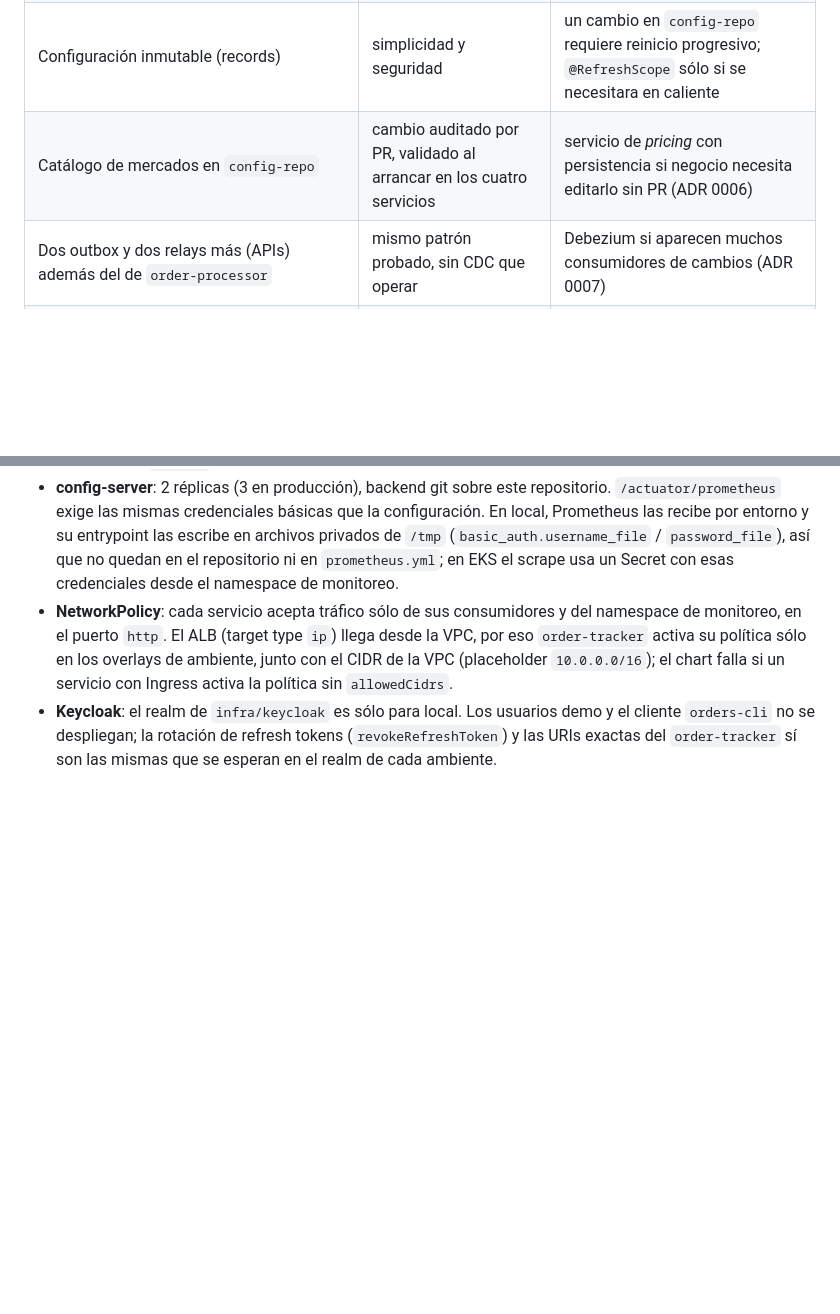
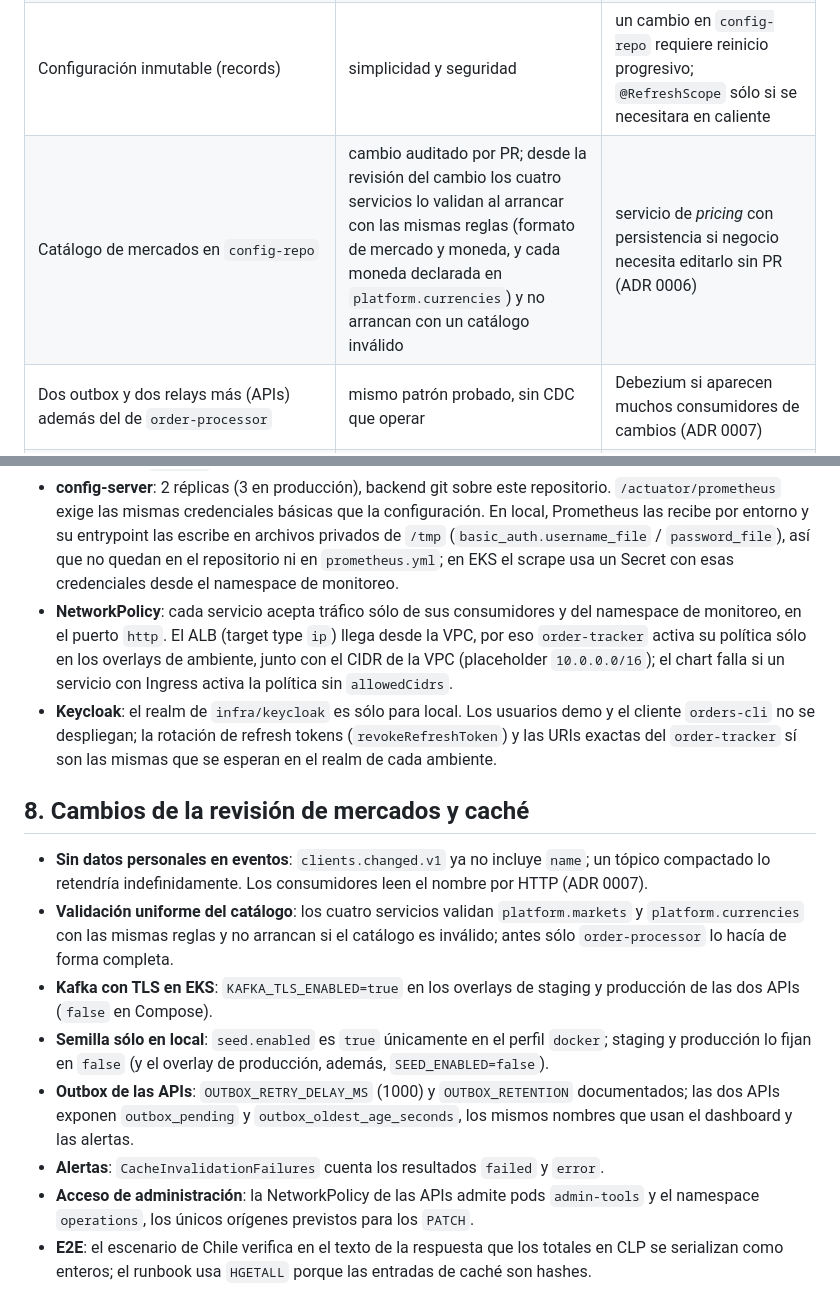
Before and after one commit to 3xor18/grupo-mariposa, a Markdown page: docs/implementation-notes.md, 2 parts joined by grey strips. Rendered like a GitHub page; blank space fills up the shorter version.

Commit message:
docs: record the markets and cache review changes and the admin network path
- implementation notes: the four services now validate the catalog with the same
  rules, and a new section lists the review changes
- README and runbook: the PATCH endpoints are reachable in EKS only from
  admin-tools pods or the operations namespace

```diff
--- a/docs/implementation-notes.md
+++ b/docs/implementation-notes.md
@@ -41,7 +41,7 @@ consciente y los riesgos que quedan.
 | Límites del contrato (largo de ids, 500 ítems, 256 caracteres de causa) son constantes | reflejan el JSON Schema, no son *tunables* | generarlos desde el esquema en build |
 | El build de la imagen de `order-processor` no corre los tests | Testcontainers no puede correr dentro del build | se corren en CI antes del build |
 | Configuración inmutable (records) | simplicidad y seguridad | un cambio en `config-repo` requiere reinicio progresivo; `@RefreshScope` sólo si se necesitara en caliente |
-| Catálogo de mercados en `config-repo` | cambio auditado por PR, validado al arrancar en los cuatro servicios | servicio de *pricing* con persistencia si negocio necesita editarlo sin PR (ADR 0006) |
+| Catálogo de mercados en `config-repo` | cambio auditado por PR; desde la revisión del cambio los cuatro servicios lo validan al arrancar con las mismas reglas (formato de mercado y moneda, y cada moneda declarada en `platform.currencies`) y no arrancan con un catálogo inválido | servicio de *pricing* con persistencia si negocio necesita editarlo sin PR (ADR 0006) |
 | Dos outbox y dos relays más (APIs) además del de `order-processor` | mismo patrón probado, sin CDC que operar | Debezium si aparecen muchos consumidores de cambios (ADR 0007) |
 | Tasas de impuesto en `config-repo` sin fecha de vigencia | cambio auditado por PR, validación completa al arrancar y tasa guardada en cada línea | colección `tax_rates` con `validFrom`/`validTo` y tasa elegida por `occurredAt` (TODO-2) |
 | Ventana entre un cambio de datos maestros y la caché | la latencia del evento es de milisegundos y el TTL la acota si se pierde | consulta en línea del estado del cliente si negocio exige ventana cero (ADR 0007) |
@@ -100,3 +100,21 @@ consciente y los riesgos que quedan.
 - **Keycloak**: el realm de `infra/keycloak` es sólo para local. Los usuarios demo y el cliente `orders-cli` no se
   despliegan; la rotación de refresh tokens (`revokeRefreshToken`) y las URIs exactas del `order-tracker` sí son
   las mismas que se esperan en el realm de cada ambiente.
+
+## 8. Cambios de la revisión de mercados y caché
+
+- **Sin datos personales en eventos**: `clients.changed.v1` ya no incluye `name`; un tópico compactado lo retendría
+  indefinidamente. Los consumidores leen el nombre por HTTP (ADR 0007).
+- **Validación uniforme del catálogo**: los cuatro servicios validan `platform.markets` y `platform.currencies` con
+  las mismas reglas y no arrancan si el catálogo es inválido; antes sólo `order-processor` lo hacía de forma completa.
+- **Kafka con TLS en EKS**: `KAFKA_TLS_ENABLED=true` en los overlays de staging y producción de las dos APIs
+  (`false` en Compose).
+- **Semilla sólo en local**: `seed.enabled` es `true` únicamente en el perfil `docker`; staging y producción lo fijan
+  en `false` (y el overlay de producción, además, `SEED_ENABLED=false`).
+- **Outbox de las APIs**: `OUTBOX_RETRY_DELAY_MS` (1000) y `OUTBOX_RETENTION` documentados; las dos APIs exponen
+  `outbox_pending` y `outbox_oldest_age_seconds`, los mismos nombres que usan el dashboard y las alertas.
+- **Alertas**: `CacheInvalidationFailures` cuenta los resultados `failed` y `error`.
+- **Acceso de administración**: la NetworkPolicy de las APIs admite pods `admin-tools` y el namespace `operations`,
+  los únicos orígenes previstos para los `PATCH`.
+- **E2E**: el escenario de Chile verifica en el texto de la respuesta que los totales en CLP se serializan como
+  enteros; el runbook usa `HGETALL` porque las entradas de caché son hashes.
```
Also changed, not shown: README.md (+3 -1 lines), docs/runbooks/cache-invalidation-lag.md (+2 -0 lines).
